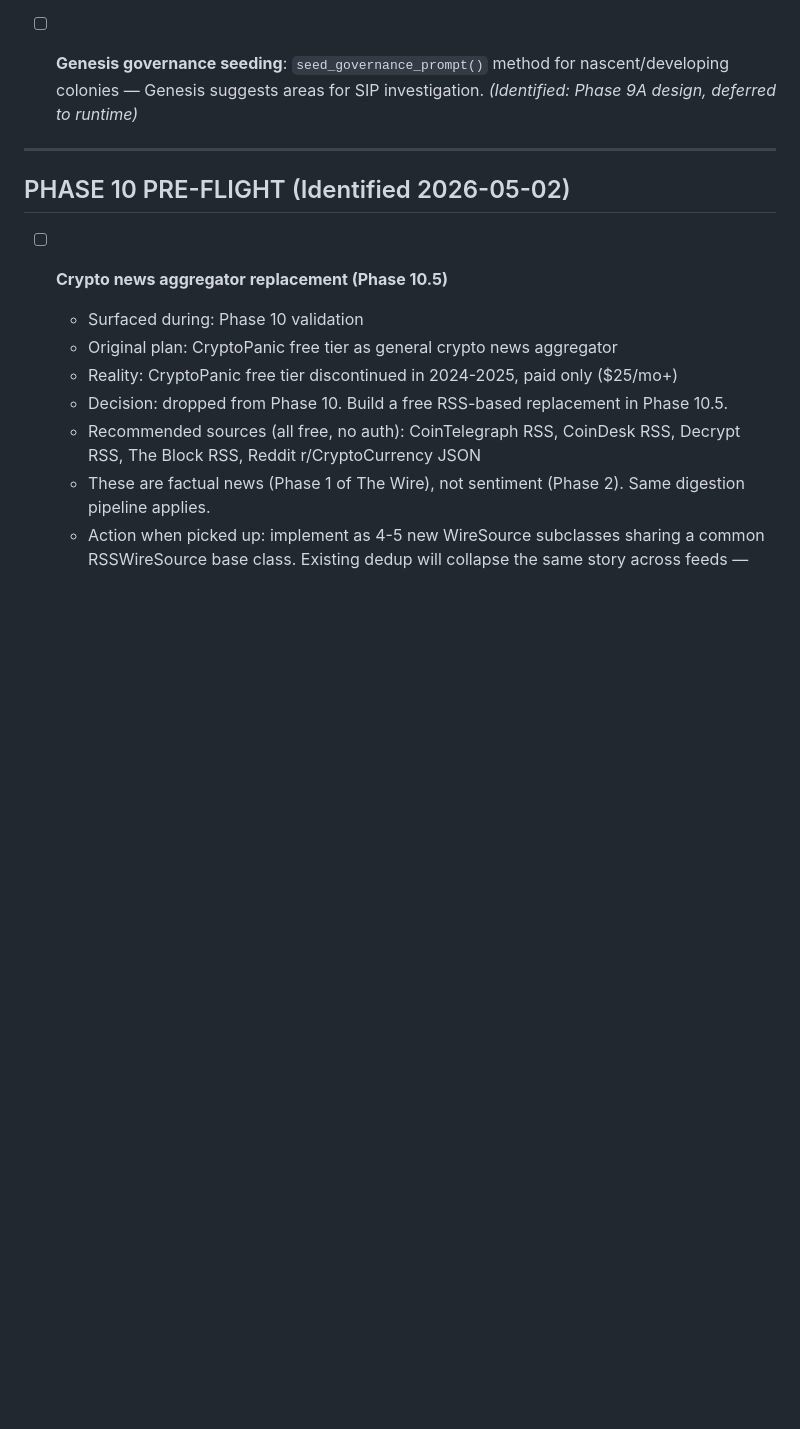
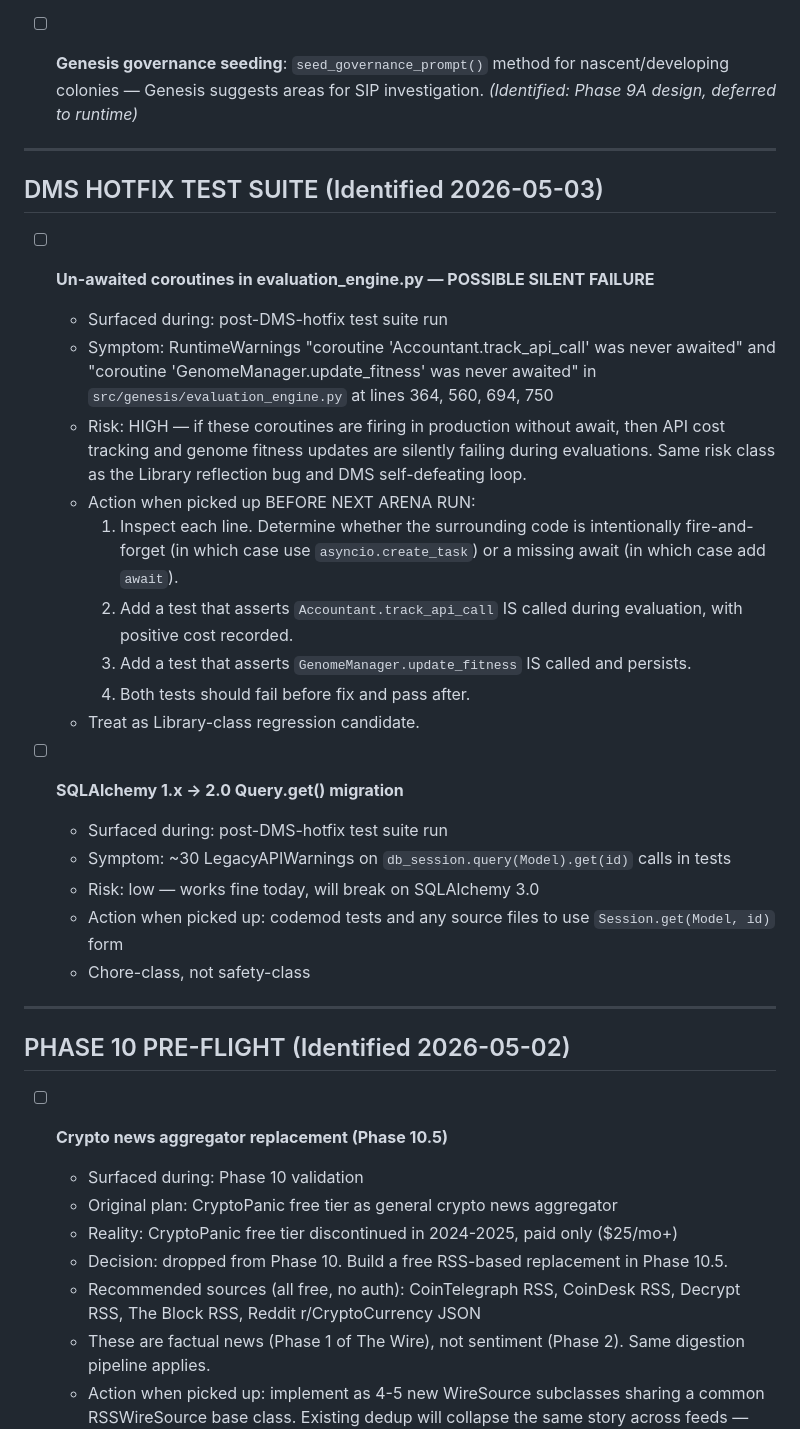
Before and after one commit to cryptorhoeck/project-syndicate, a Markdown page: DEFERRED_ITEMS_TRACKER.md, the part around the change. Drawn GitHub-style; blank space fills up the shorter version.

Commit message:
chore: log deferred items from DMS hotfix test suite warnings

```diff
--- a/DEFERRED_ITEMS_TRACKER.md
+++ b/DEFERRED_ITEMS_TRACKER.md
@@ -137,6 +137,28 @@
 
 ---
 
+## DMS HOTFIX TEST SUITE (Identified 2026-05-03)
+
+- [ ] **Un-awaited coroutines in evaluation_engine.py — POSSIBLE SILENT FAILURE**
+  - Surfaced during: post-DMS-hotfix test suite run
+  - Symptom: RuntimeWarnings "coroutine 'Accountant.track_api_call' was never awaited" and "coroutine 'GenomeManager.update_fitness' was never awaited" in `src/genesis/evaluation_engine.py` at lines 364, 560, 694, 750
+  - Risk: HIGH — if these coroutines are firing in production without await, then API cost tracking and genome fitness updates are silently failing during evaluations. Same risk class as the Library reflection bug and DMS self-defeating loop.
+  - Action when picked up BEFORE NEXT ARENA RUN:
+    1. Inspect each line. Determine whether the surrounding code is intentionally fire-and-forget (in which case use `asyncio.create_task`) or a missing await (in which case add `await`).
+    2. Add a test that asserts `Accountant.track_api_call` IS called during evaluation, with positive cost recorded.
+    3. Add a test that asserts `GenomeManager.update_fitness` IS called and persists.
+    4. Both tests should fail before fix and pass after.
+  - Treat as Library-class regression candidate.
+
+- [ ] **SQLAlchemy 1.x → 2.0 Query.get() migration**
+  - Surfaced during: post-DMS-hotfix test suite run
+  - Symptom: ~30 LegacyAPIWarnings on `db_session.query(Model).get(id)` calls in tests
+  - Risk: low — works fine today, will break on SQLAlchemy 3.0
+  - Action when picked up: codemod tests and any source files to use `Session.get(Model, id)` form
+  - Chore-class, not safety-class
+
+---
+
 ## PHASE 10 PRE-FLIGHT (Identified 2026-05-02)
 
 - [ ] **Crypto news aggregator replacement (Phase 10.5)**
```
